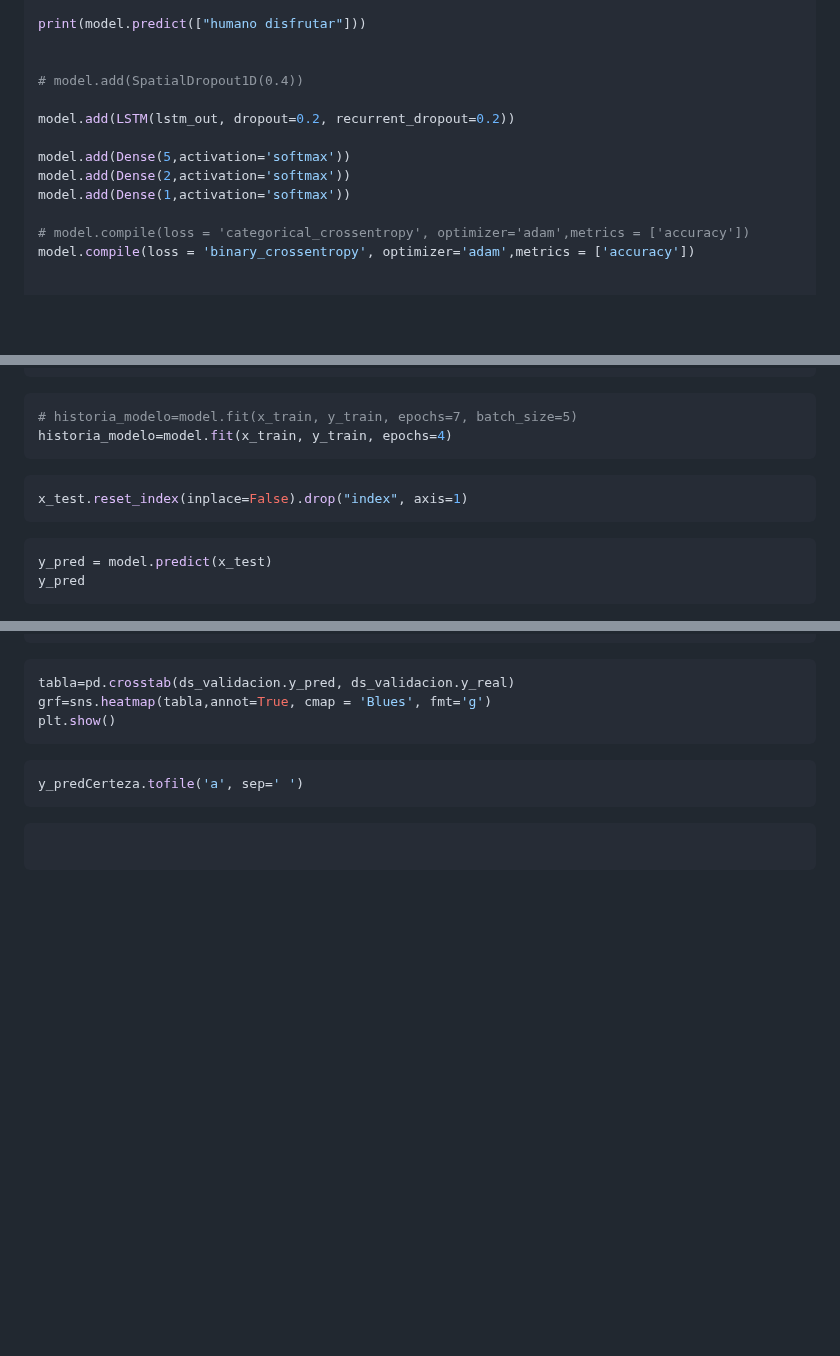
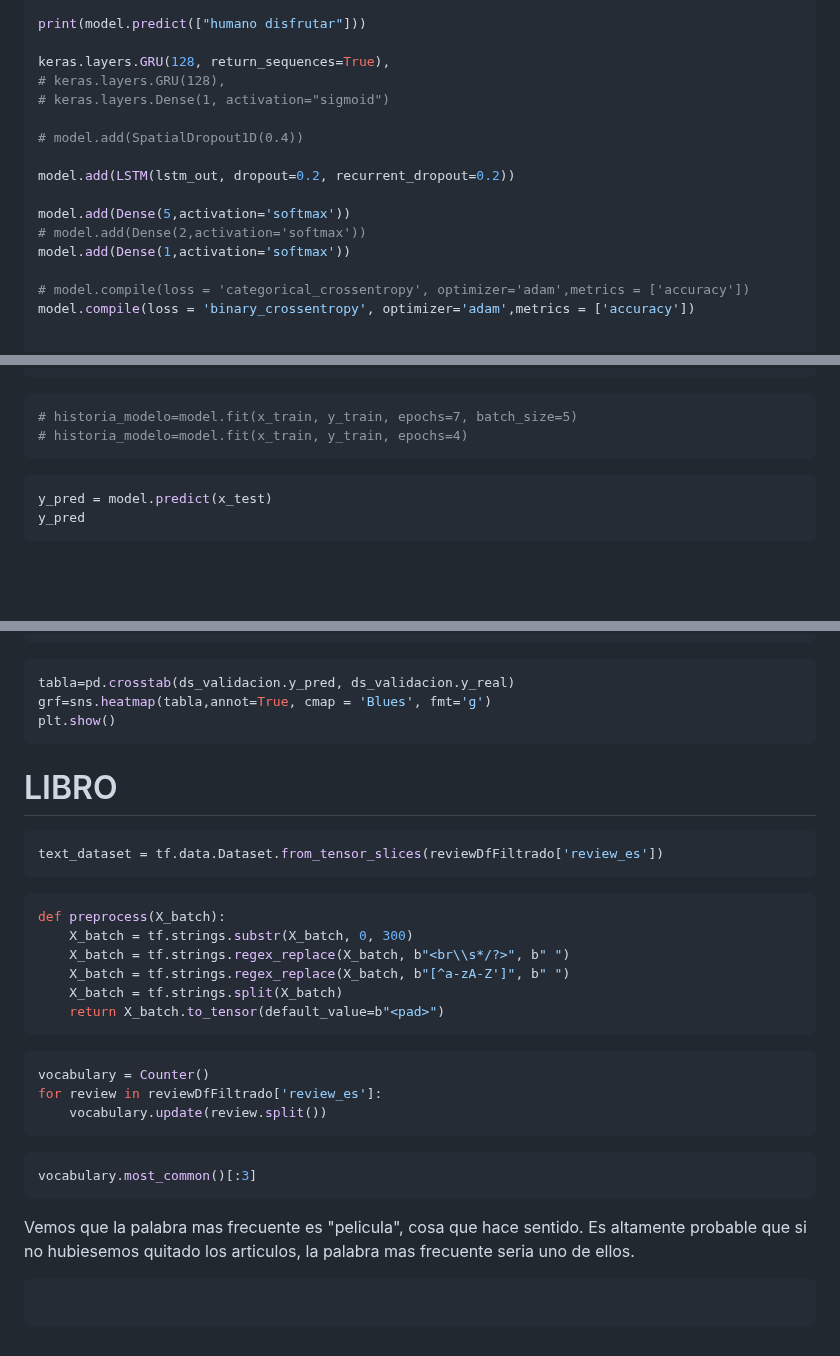
Before and after one commit to Los-persistentes-de-Pearson/7506R-1C2023-GRUPO09, a Markdown page: 7506R-1C2023-TP2-GRUPO09-CHP01.md, 3 parts joined by grey strips. Rendered like a GitHub page; blank space fills up the shorter version.

Commit message:
Vocabulario de libro ;)
Signed-off-by: Tomas Fabrizio Orsi <torsi@fi.uba.ar>

````diff
--- a/7506R-1C2023-TP2-GRUPO09-CHP01.md
+++ b/7506R-1C2023-TP2-GRUPO09-CHP01.md
@@ -209,13 +211,16 @@ model.add(Embedding(input_dim=tokenizador.vocabulary_size(),
 
 print(model.predict(["humano disfrutar"]))
 
+keras.layers.GRU(128, return_sequences=True),
+# keras.layers.GRU(128),
+# keras.layers.Dense(1, activation="sigmoid")
 
 # model.add(SpatialDropout1D(0.4))
 
 model.add(LSTM(lstm_out, dropout=0.2, recurrent_dropout=0.2))
 
 model.add(Dense(5,activation='softmax'))
-model.add(Dense(2,activation='softmax'))
+# model.add(Dense(2,activation='softmax'))
 model.add(Dense(1,activation='softmax'))
 
 # model.compile(loss = 'categorical_crossentropy', optimizer='adam',metrics = ['accuracy'])
@@ -251,11 +256,7 @@ x_train, x_test, y_train, y_test = train_test_split(x,
 
 ```python
 # historia_modelo=model.fit(x_train, y_train, epochs=7, batch_size=5)
-historia_modelo=model.fit(x_train, y_train, epochs=4)
-```
-
-```python
-x_test.reset_index(inplace=False).drop("index", axis=1)
+# historia_modelo=model.fit(x_train, y_train, epochs=4)
 ```
 
 ```python
@@ -279,9 +280,33 @@ grf=sns.heatmap(tabla,annot=True, cmap = 'Blues', fmt='g')
 plt.show()
 ```
 
+# LIBRO
+
 ```python
-y_predCerteza.tofile('a', sep=' ')
+text_dataset = tf.data.Dataset.from_tensor_slices(reviewDfFiltrado['review_es'])
 ```
+
+```python
+def preprocess(X_batch):
+    X_batch = tf.strings.substr(X_batch, 0, 300)
+    X_batch = tf.strings.regex_replace(X_batch, b"<br\\s*/?>", b" ")
+    X_batch = tf.strings.regex_replace(X_batch, b"[^a-zA-Z']", b" ")
+    X_batch = tf.strings.split(X_batch)
+    return X_batch.to_tensor(default_value=b"<pad>")
+```
+
+```python
+vocabulary = Counter()
+for review in reviewDfFiltrado['review_es']:
+    vocabulary.update(review.split())
+```
+
+```python
+vocabulary.most_common()[:3]
+```
+
+Vemos que la palabra mas frecuente es "pelicula", cosa que hace sentido.
+Es altamente probable que si no hubiesemos quitado los articulos, la palabra mas frecuente seria uno de ellos.
 
 ```python
 
````
Also changed, not shown: other parts of 7506R-1C2023-TP2-GRUPO09-CHP01.md (+2 -0 lines).
